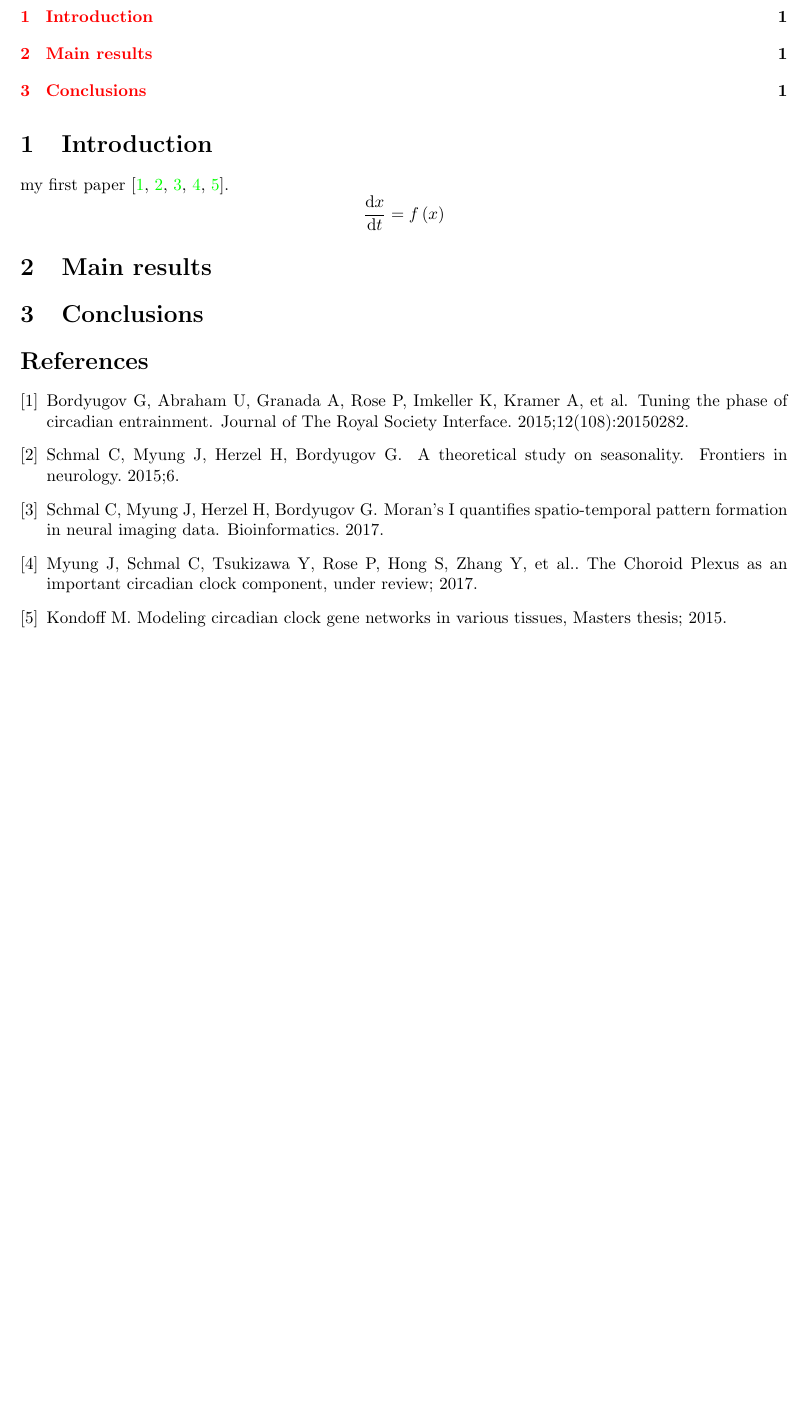
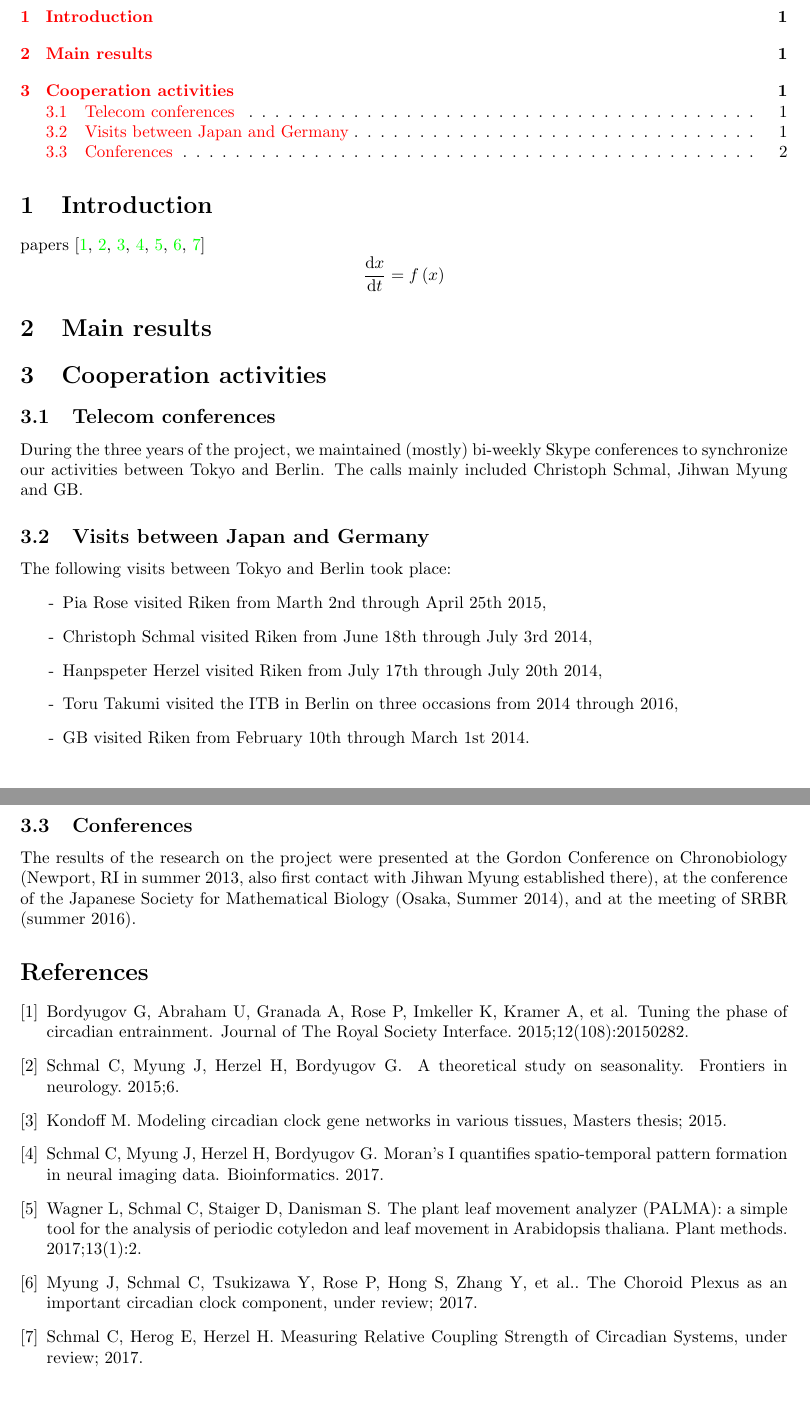
Before and after one commit to gbordyugov/jg-report, a LaTeX paper (jg-report.tex, which reads jg-report.bib): part of the page before the commit and two parts of pages 1 and 2 of 2 after it, the two joined at a grey line, cut so that both start at the same text, the shorter picture padded with empty space. Compiled offline with pdfLaTeX.

Commit message:
added papers, conferences and visits

```diff
--- a/jg-report.bib
+++ b/jg-report.bib
@@ -43,3 +43,7 @@
   author={Matthew Kondoff},
   year={2015}
 }
+
+@misc{schmal2017measuring,
+  title={Measuring Relative Coupling Strength of Circadian Systems,
+    under review},
@@ -45,0 +57,2 @@
+    the analysis of periodic cotyledon and leaf movement in
+    Arabidopsis thaliana},
--- a/jg-report.tex
+++ b/jg-report.tex
@@ -27,14 +27,41 @@ Nucleus'' / BO 3612/2-1}
 \tableofcontents
 
 \section{Introduction}
-my first paper
-\cite{bordyugov2015tuning,schmal2015theoretical,schmal2017moran,myung2017choroid,kondoff2015modeling}.
+papers
+\cite{bordyugov2015tuning,schmal2015theoretical,kondoff2015modeling,schmal2017moran,wagner2017plant,myung2017choroid,schmal2017measuring}
 \[
 \fracd{x}{t} = f\of{x}
 \]
 
 \section{Main results}
-\section{Conclusions}
+\section{Cooperation activities}
+
+\subsection{Telecom conferences}
+During the three years of the project, we maintained (mostly)
+bi-weekly Skype conferences to synchronize our activities between
+Tokyo and Berlin. The calls mainly included Christoph Schmal, Jihwan
+Myung and GB.
+
+\subsection{Visits between Japan and Germany}
+The following visits between Tokyo and Berlin took place:
+\begin{itemize}
+  \item[-] Pia Rose visited Riken from Marth 2nd through April 25th 2015,
+  \item[-] Christoph Schmal visited Riken from June 18th through July 3rd
+  2014,
+  \item[-] Hanpspeter Herzel visited Riken from July 17th through July
+  20th 2014,
+  \item[-] Toru Takumi visited the ITB in Berlin on three occasions from
+  2014 through 2016,
+  \item[-] GB visited Riken from February 10th through March 1st 2014.
+\end{itemize}
+
+\subsection{Conferences}
+The results of the research on the project were presented at the
+Gordon Conference on Chronobiology (Newport, RI in summer 2013, also
+first contact with Jihwan Myung established there), at the conference
+of the Japanese Society for Mathematical Biology (Osaka, Summer 2014),
+and at the meeting of SRBR (summer 2016).
+
 
 \bibliographystyle{vancouver}
 \bibliography{jg-report}
```
Also changed, not shown: jg-report.bib (16 more changed lines).
